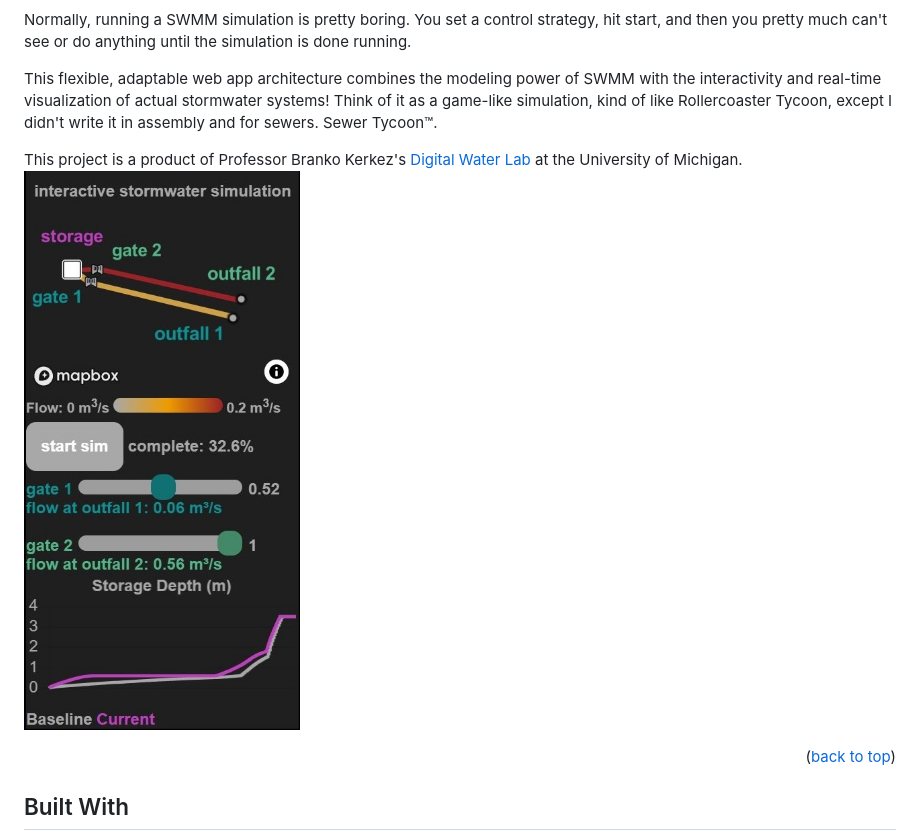
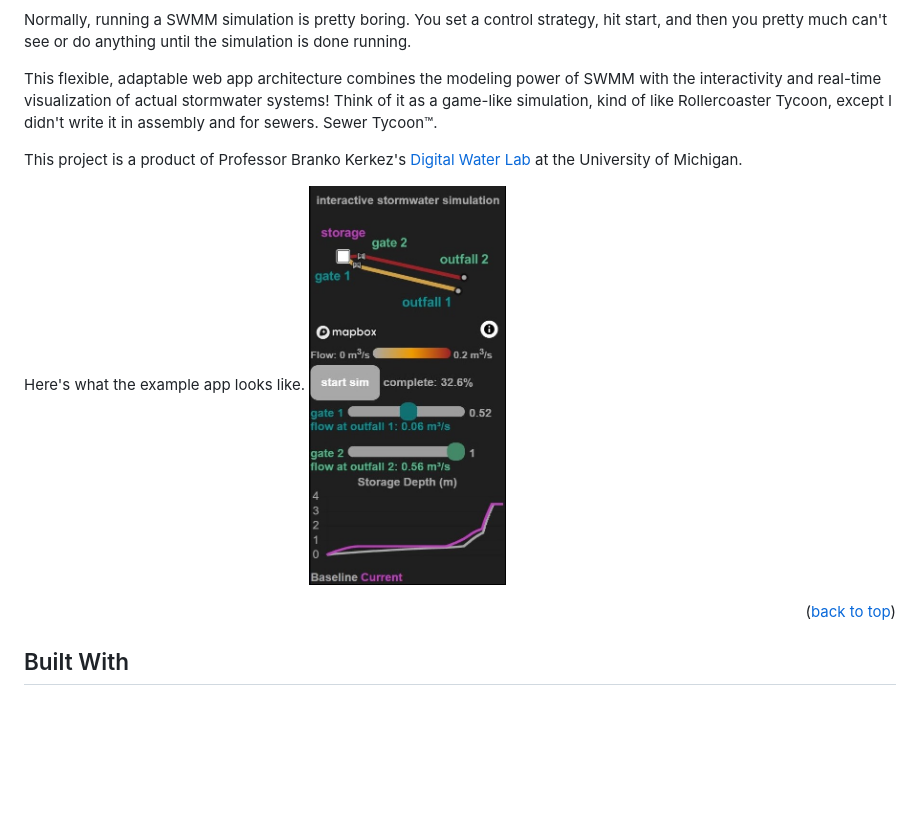
Before and after one commit to royar-hash/interactive-swmm-tutorial, a Markdown page: README.md, the part around the change. Drawn GitHub-style; blank space fills up the shorter version.

```diff
--- a/README.md
+++ b/README.md
@@ -83,8 +83,10 @@ Normally, running a SWMM simulation is pretty boring. You set a control strategy
 
 This flexible, adaptable web app architecture combines the modeling power of SWMM with the interactivity and real-time visualization of actual stormwater systems! Think of it as a game-like simulation, kind of like Rollercoaster Tycoon, except I didn't write it in assembly and for sewers. Sewer Tycoon&trade;.
 
-This project is a product of Professor Branko Kerkez's <a href='http://www-personal.umich.edu/~bkerkez/'>Digital Water Lab</a> at the University of Michigan.
-<img src="static/images/example_app.jpg" alt="App" align="center">
+This project is a product of Professor Branko Kerkez's <a href='http://www-personal.umich.edu/~bkerkez/'>Digital Water Lab</a> at the University of Michigan. <br>
+
+Here's what the example app looks like.
+<img src="static/images/example_app.jpg" alt="App" height="400">
 
 <p align="right">(<a href="#readme-top">back to top</a>)</p>
 
```
